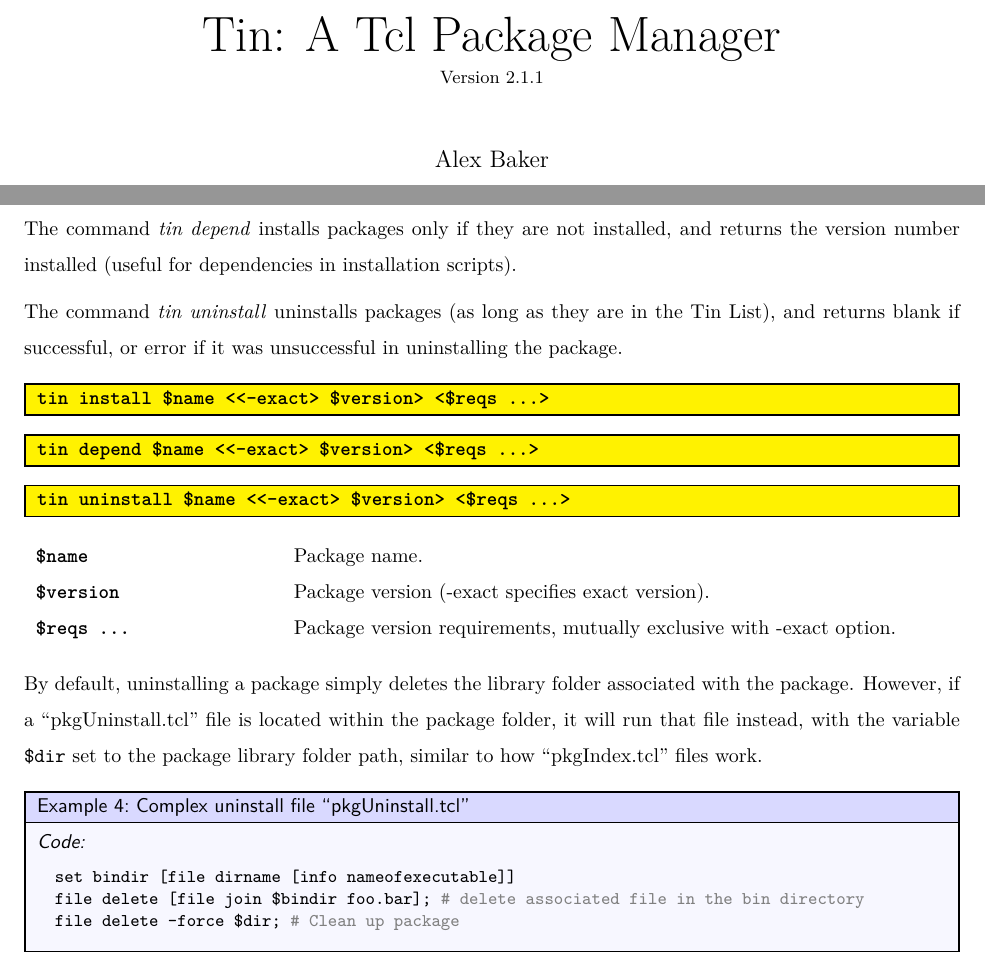
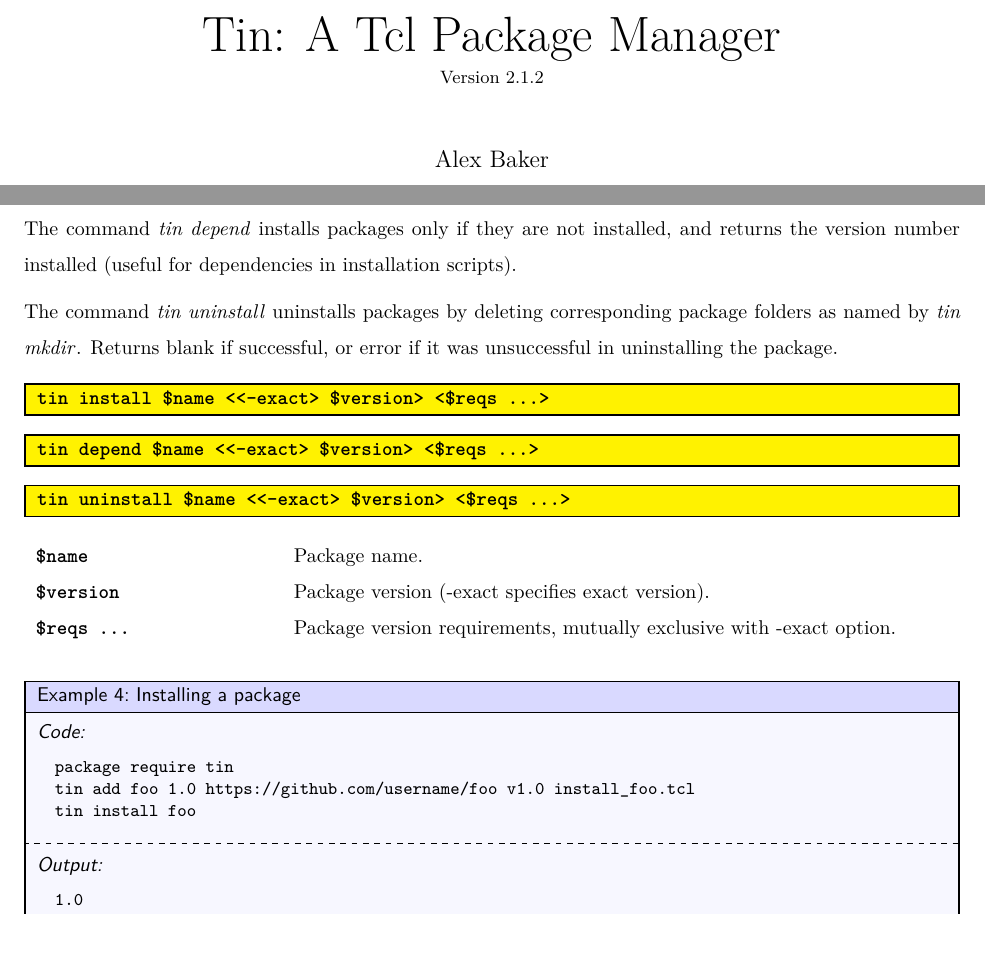
Before and after one commit to ambaker1/Tin, a LaTeX paper (doc/tin.tex, which reads doc/template/version.tex): two parts of pages 1 and 5 of 13, joined at a grey line, cut so that both start at the same text. Compiled offline with pdfLaTeX.

Commit message:
better uninstall
Uninstall now works very simply - by deleting corresponding package folders.
Removed "pkgUninstall.tcl" feature.
Bug fix

```diff
--- a/doc/template/version.tex
+++ b/doc/template/version.tex
@@ -1 +1 @@
-\newcommand{\version}{2.1.1}
+\newcommand{\version}{2.1.2}
--- a/doc/tin.tex
+++ b/doc/tin.tex
@@ -147,7 +147,7 @@ The command \cmdlink{tin install} installs packages directly from a Git reposito
 
 The command \cmdlink{tin depend} installs packages only if they are not installed, and returns the version number installed (useful for dependencies in installation scripts).
 
-The command \cmdlink{tin uninstall} uninstalls packages (as long as they are in the Tin List), and returns blank if successful, or error if it was unsuccessful in uninstalling the package.
+The command \cmdlink{tin uninstall} uninstalls packages by deleting corresponding package folders as named by \cmdlink{tin mkdir}. Returns blank if successful, or error if it was unsuccessful in uninstalling the package.
 
 \begin{syntax}
 \command{tin install} \$name <{}<-exact> \$version> <\$reqs ...>
@@ -164,16 +164,18 @@ The command \cmdlink{tin uninstall} uninstalls packages (as long as they are in
 \$reqs ... & Package version requirements, mutually exclusive with -exact option.
 \end{args}
 
-By default, uninstalling a package simply deletes the library folder associated with the package.
-However, if a ``pkgUninstall.tcl'' file is located within the package folder, it will run that file instead, with the variable \texttt{\$dir} set to the package library folder path, similar to how ``pkgIndex.tcl'' files work.
-
-\begin{example}{Complex uninstall file ``pkgUninstall.tcl''}
+\begin{example}{Installing a package}
 \begin{lstlisting}
-set bindir [file dirname [info nameofexecutable]]
-file delete [file join $bindir foo.bar]; # delete associated file in the bin directory
-file delete -force $dir; # Clean up package
+package require tin
+tin add foo 1.0 https://github.com/username/foo v1.0 install_foo.tcl
+tin install foo
+\end{lstlisting}
+\tcblower
+\begin{lstlisting}
+1.0
 \end{lstlisting}
 \end{example}
+
 \clearpage
 \section{Upgrading Packages}
 Upgrading packages involves first installing the new version with \cmdlink{tin install}, then uninstalling the old version with \cmdlink{tin uninstall}.
```
Also changed, not shown: doc/tin.pdf, 4 other files.
